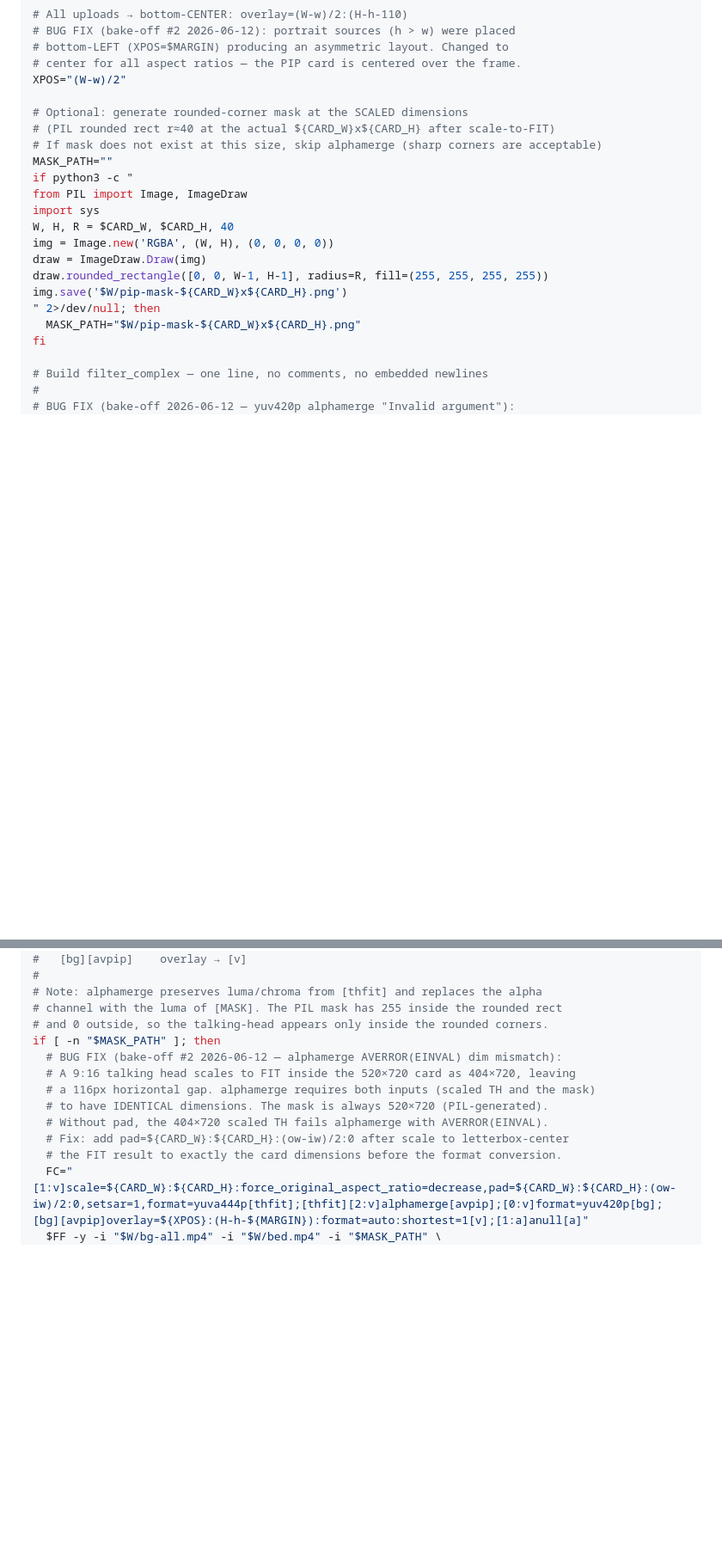
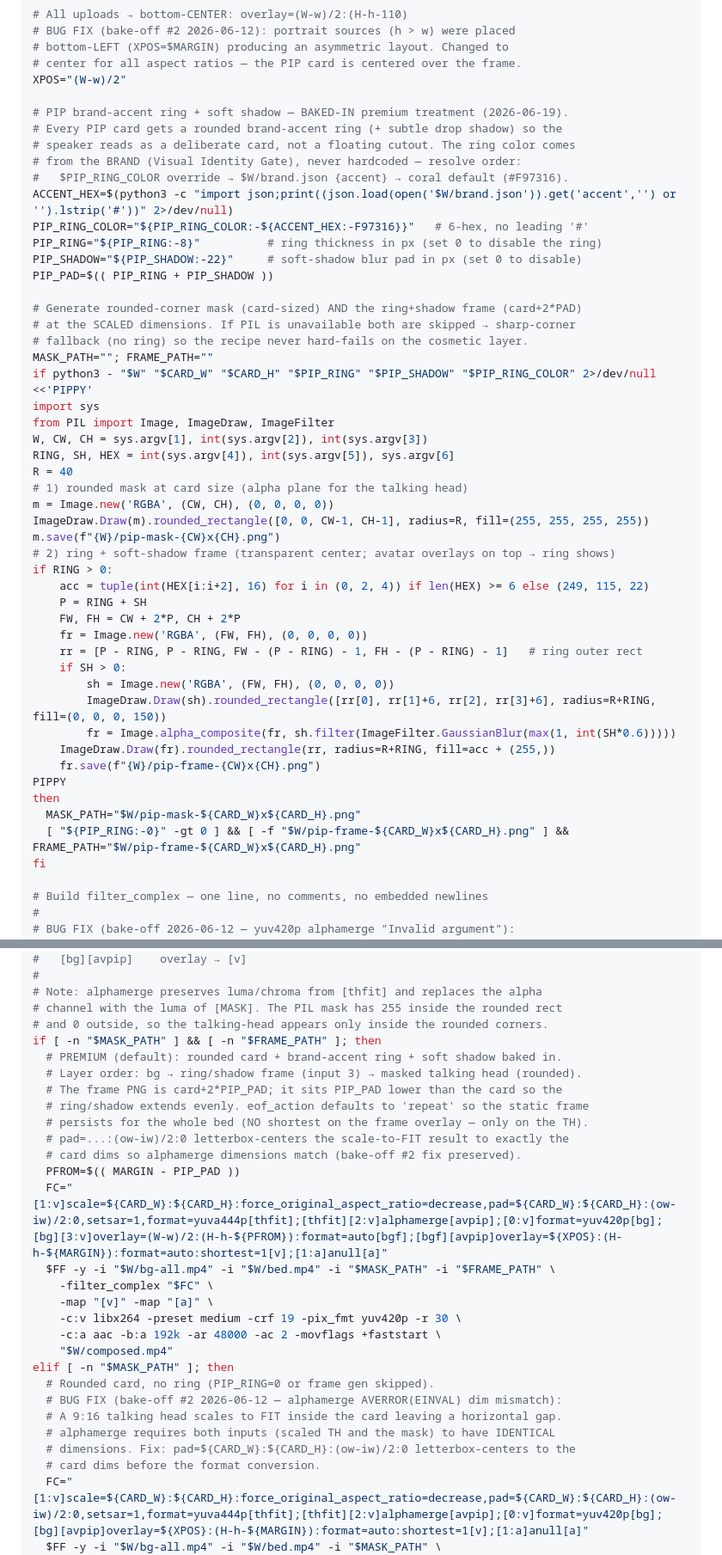
Before and after one commit to Vasanth19/skills, a Markdown page: p-reels-pip/SKILL.md, 2 parts joined by grey strips. Shown at 86% size. Drawn GitHub-style; blank space fills up the shorter version.

Commit message:
chore(p-reels-pip): commit in-tree PIP brand-accent ring edits (pre-existing)

```diff
--- a/p-reels-pip/SKILL.md
+++ b/p-reels-pip/SKILL.md
@@ -639,20 +640,48 @@ CARD_W=364; CARD_H=504; MARGIN=110
 # center for all aspect ratios — the PIP card is centered over the frame.
 XPOS="(W-w)/2"
 
-# Optional: generate rounded-corner mask at the SCALED dimensions
-# (PIL rounded rect r≈40 at the actual ${CARD_W}x${CARD_H} after scale-to-FIT)
-# If mask does not exist at this size, skip alphamerge (sharp corners are acceptable)
-MASK_PATH=""
-if python3 -c "
-from PIL import Image, ImageDraw
+# PIP brand-accent ring + soft shadow — BAKED-IN premium treatment (2026-06-19).
+# Every PIP card gets a rounded brand-accent ring (+ subtle drop shadow) so the
+# speaker reads as a deliberate card, not a floating cutout. The ring color comes
+# from the BRAND (Visual Identity Gate), never hardcoded — resolve order:
+#   $PIP_RING_COLOR override → $W/brand.json {accent} → coral default (#F97316).
+ACCENT_HEX=$(python3 -c "import json;print((json.load(open('$W/brand.json')).get('accent','') or '').lstrip('#'))" 2>/dev/null)
+PIP_RING_COLOR="${PIP_RING_COLOR:-${ACCENT_HEX:-F97316}}"   # 6-hex, no leading '#'
+PIP_RING="${PIP_RING:-8}"          # ring thickness in px (set 0 to disable the ring)
+PIP_SHADOW="${PIP_SHADOW:-22}"     # soft-shadow blur pad in px (set 0 to disable)
+PIP_PAD=$(( PIP_RING + PIP_SHADOW ))
+
+# Generate rounded-corner mask (card-sized) AND the ring+shadow frame (card+2*PAD)
+# at the SCALED dimensions. If PIL is unavailable both are skipped → sharp-corner
+# fallback (no ring) so the recipe never hard-fails on the cosmetic layer.
+MASK_PATH=""; FRAME_PATH=""
+if python3 - "$W" "$CARD_W" "$CARD_H" "$PIP_RING" "$PIP_SHADOW" "$PIP_RING_COLOR" 2>/dev/null <<'PIPPY'
 import sys
-W, H, R = $CARD_W, $CARD_H, 40
-img = Image.new('RGBA', (W, H), (0, 0, 0, 0))
-draw = ImageDraw.Draw(img)
-draw.rounded_rectangle([0, 0, W-1, H-1], radius=R, fill=(255, 255, 255, 255))
-img.save('$W/pip-mask-${CARD_W}x${CARD_H}.png')
-" 2>/dev/null; then
+from PIL import Image, ImageDraw, ImageFilter
+W, CW, CH = sys.argv[1], int(sys.argv[2]), int(sys.argv[3])
+RING, SH, HEX = int(sys.argv[4]), int(sys.argv[5]), sys.argv[6]
+R = 40
+# 1) rounded mask at card size (alpha plane for the talking head)
+m = Image.new('RGBA', (CW, CH), (0, 0, 0, 0))
+ImageDraw.Draw(m).rounded_rectangle([0, 0, CW-1, CH-1], radius=R, fill=(255, 255, 255, 255))
+m.save(f"{W}/pip-mask-{CW}x{CH}.png")
+# 2) ring + soft-shadow frame (transparent center; avatar overlays on top → ring shows)
+if RING > 0:
+    acc = tuple(int(HEX[i:i+2], 16) for i in (0, 2, 4)) if len(HEX) >= 6 else (249, 115, 22)
+    P = RING + SH
+    FW, FH = CW + 2*P, CH + 2*P
+    fr = Image.new('RGBA', (FW, FH), (0, 0, 0, 0))
+    rr = [P - RING, P - RING, FW - (P - RING) - 1, FH - (P - RING) - 1]   # ring outer rect
+    if SH > 0:
+        sh = Image.new('RGBA', (FW, FH), (0, 0, 0, 0))
+        ImageDraw.Draw(sh).rounded_rectangle([rr[0], rr[1]+6, rr[2], rr[3]+6], radius=R+RING, fill=(0, 0, 0, 150))
+        fr = Image.alpha_composite(fr, sh.filter(ImageFilter.GaussianBlur(max(1, int(SH*0.6)))))
+    ImageDraw.Draw(fr).rounded_rectangle(rr, radius=R+RING, fill=acc + (255,))
+    fr.save(f"{W}/pip-frame-{CW}x{CH}.png")
+PIPPY
+then
   MASK_PATH="$W/pip-mask-${CARD_W}x${CARD_H}.png"
+  [ "${PIP_RING:-0}" -gt 0 ] && [ -f "$W/pip-frame-${CARD_W}x${CARD_H}.png" ] && FRAME_PATH="$W/pip-frame-${CARD_W}x${CARD_H}.png"
 fi
 
 # Build filter_complex — one line, no comments, no embedded newlines
@@ -673,14 +702,29 @@ fi
 # Note: alphamerge preserves luma/chroma from [thfit] and replaces the alpha
 # channel with the luma of [MASK]. The PIL mask has 255 inside the rounded rect
 # and 0 outside, so the talking-head appears only inside the rounded corners.
-if [ -n "$MASK_PATH" ]; then
+if [ -n "$MASK_PATH" ] && [ -n "$FRAME_PATH" ]; then
+  # PREMIUM (default): rounded card + brand-accent ring + soft shadow baked in.
+  # Layer order: bg → ring/shadow frame (input 3) → masked talking head (rounded).
+  # The frame PNG is card+2*PIP_PAD; it sits PIP_PAD lower than the card so the
+  # ring/shadow extends evenly. eof_action defaults to 'repeat' so the static frame
+  # persists for the whole bed (NO shortest on the frame overlay — only on the TH).
+  # pad=...:(ow-iw)/2:0 letterbox-centers the scale-to-FIT result to exactly the
+  # card dims so alphamerge dimensions match (bake-off #2 fix preserved).
+  PFROM=$(( MARGIN - PIP_PAD ))
+  FC="[1:v]scale=${CARD_W}:${CARD_H}:force_original_aspect_ratio=decrease,pad=${CARD_W}:${CARD_H}:(ow-iw)/2:0,setsar=1,format=yuva444p[thfit];[thfit][2:v]alphamerge[avpip];[0:v]format=yuv420p[bg];[bg][3:v]overlay=(W-w)/2:(H-h-${PFROM}):format=auto[bgf];[bgf][avpip]overlay=${XPOS}:(H-h-${MARGIN}):format=auto:shortest=1[v];[1:a]anull[a]"
+  $FF -y -i "$W/bg-all.mp4" -i "$W/bed.mp4" -i "$MASK_PATH" -i "$FRAME_PATH" \
+    -filter_complex "$FC" \
+    -map "[v]" -map "[a]" \
+    -c:v libx264 -preset medium -crf 19 -pix_fmt yuv420p -r 30 \
+    -c:a aac -b:a 192k -ar 48000 -ac 2 -movflags +faststart \
+    "$W/composed.mp4"
+elif [ -n "$MASK_PATH" ]; then
+  # Rounded card, no ring (PIP_RING=0 or frame gen skipped).
   # BUG FIX (bake-off #2 2026-06-12 — alphamerge AVERROR(EINVAL) dim mismatch):
-  # A 9:16 talking head scales to FIT inside the 520×720 card as 404×720, leaving
-  # a 116px horizontal gap. alphamerge requires both inputs (scaled TH and the mask)
-  # to have IDENTICAL dimensions. The mask is always 520×720 (PIL-generated).
-  # Without pad, the 404×720 scaled TH fails alphamerge with AVERROR(EINVAL).
-  # Fix: add pad=${CARD_W}:${CARD_H}:(ow-iw)/2:0 after scale to letterbox-center
-  # the FIT result to exactly the card dimensions before the format conversion.
+  # A 9:16 talking head scales to FIT inside the card leaving a horizontal gap.
+  # alphamerge requires both inputs (scaled TH and the mask) to have IDENTICAL
+  # dimensions. Fix: pad=${CARD_W}:${CARD_H}:(ow-iw)/2:0 letterbox-centers to the
+  # card dims before the format conversion.
   FC="[1:v]scale=${CARD_W}:${CARD_H}:force_original_aspect_ratio=decrease,pad=${CARD_W}:${CARD_H}:(ow-iw)/2:0,setsar=1,format=yuva444p[thfit];[thfit][2:v]alphamerge[avpip];[0:v]format=yuv420p[bg];[bg][avpip]overlay=${XPOS}:(H-h-${MARGIN}):format=auto:shortest=1[v];[1:a]anull[a]"
   $FF -y -i "$W/bg-all.mp4" -i "$W/bed.mp4" -i "$MASK_PATH" \
     -filter_complex "$FC" \
```
Also changed, not shown: other parts of p-reels-pip/SKILL.md (+1 -0 lines).
